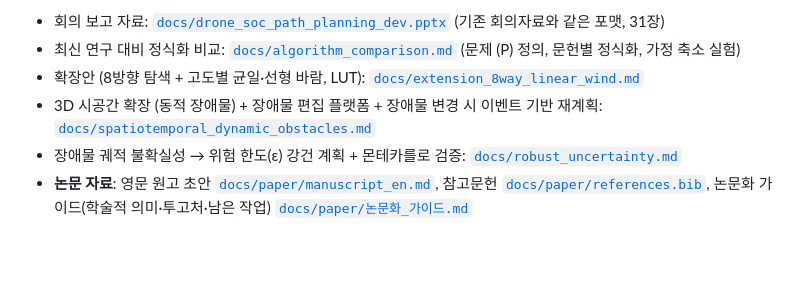
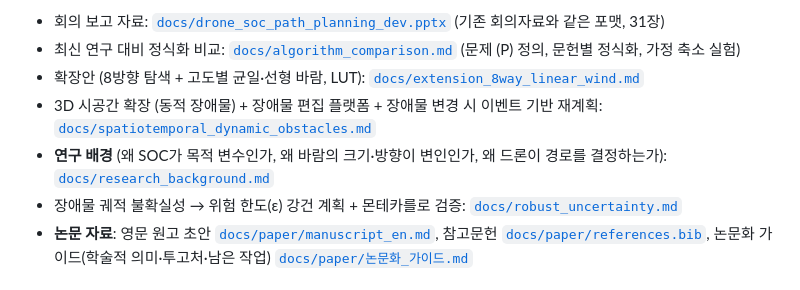
Before and after one commit to dnfl5345/Drone_path_opt, a Markdown page: README.md, the part around the change. Rendered like a GitHub page; blank space fills up the shorter version.

```diff
--- a/README.md
+++ b/README.md
@@ -7,6 +7,7 @@
 - 최신 연구 대비 정식화 비교: [`docs/algorithm_comparison.md`](docs/algorithm_comparison.md) (문제 (P) 정의, 문헌별 정식화, 가정 축소 실험)
 - 확장안 (8방향 탐색 + 고도별 균일·선형 바람, LUT): [`docs/extension_8way_linear_wind.md`](docs/extension_8way_linear_wind.md)
 - 3D 시공간 확장 (동적 장애물) + 장애물 편집 플랫폼 + 장애물 변경 시 이벤트 기반 재계획: [`docs/spatiotemporal_dynamic_obstacles.md`](docs/spatiotemporal_dynamic_obstacles.md)
+- **연구 배경** (왜 SOC가 목적 변수인가, 왜 바람의 크기·방향이 변인인가, 왜 드론이 경로를 결정하는가): [`docs/research_background.md`](docs/research_background.md)
 - 장애물 궤적 불확실성 → 위험 한도(ε) 강건 계획 + 몬테카를로 검증: [`docs/robust_uncertainty.md`](docs/robust_uncertainty.md)
 - **논문 자료**: 영문 원고 초안 [`docs/paper/manuscript_en.md`](docs/paper/manuscript_en.md), 참고문헌 [`docs/paper/references.bib`](docs/paper/references.bib), 논문화 가이드(학술적 의미·투고처·남은 작업) [`docs/paper/논문화_가이드.md`](docs/paper/논문화_가이드.md)
 
```
Also changed, not shown: docs/research_background.md (+14 -1 lines), results/figures/F22_why_soc.png, results/figures/F24_why_path.png, 2 other files.
